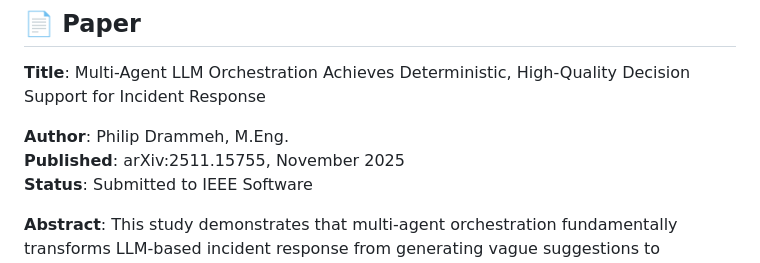
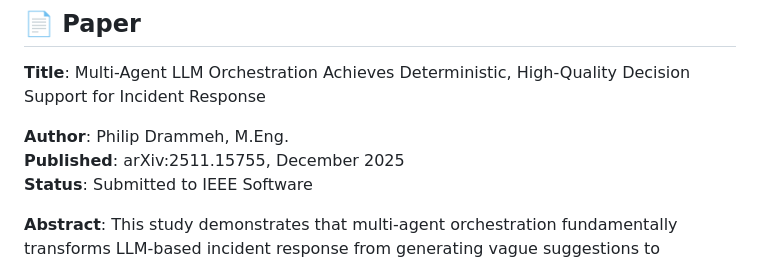
Before and after one commit to Phildram1/myantfarm-ai, a Markdown page: README.md, the part around the change. GitHub-like rendering.

Commit message:
Update publication date in README.md

```diff
--- a/README.md
+++ b/README.md
@@ -16,7 +16,7 @@
 **Title**: Multi-Agent LLM Orchestration Achieves Deterministic, High-Quality Decision Support for Incident Response
 
 **Author**: Philip Drammeh, M.Eng.
-**Published**: arXiv:2511.15755, November 2025
+**Published**: arXiv:2511.15755, December 2025
 **Status**: Submitted to IEEE Software
 
 **Abstract**: This study demonstrates that multi-agent orchestration fundamentally transforms LLM-based incident response from generating vague suggestions to producing specific, actionable recommendations. Through 348 controlled trials, we show that multi-agent systems achieve 100% actionable recommendation quality (DQ > 0.5) compared to 1.7% for single-agent approaches, with 80× higher specificity and 140× higher correctness. Critically, multi-agent systems exhibit zero quality variance, making them production-ready, while single-agent systems produce inconsistent, largely unusable outputs.
```
